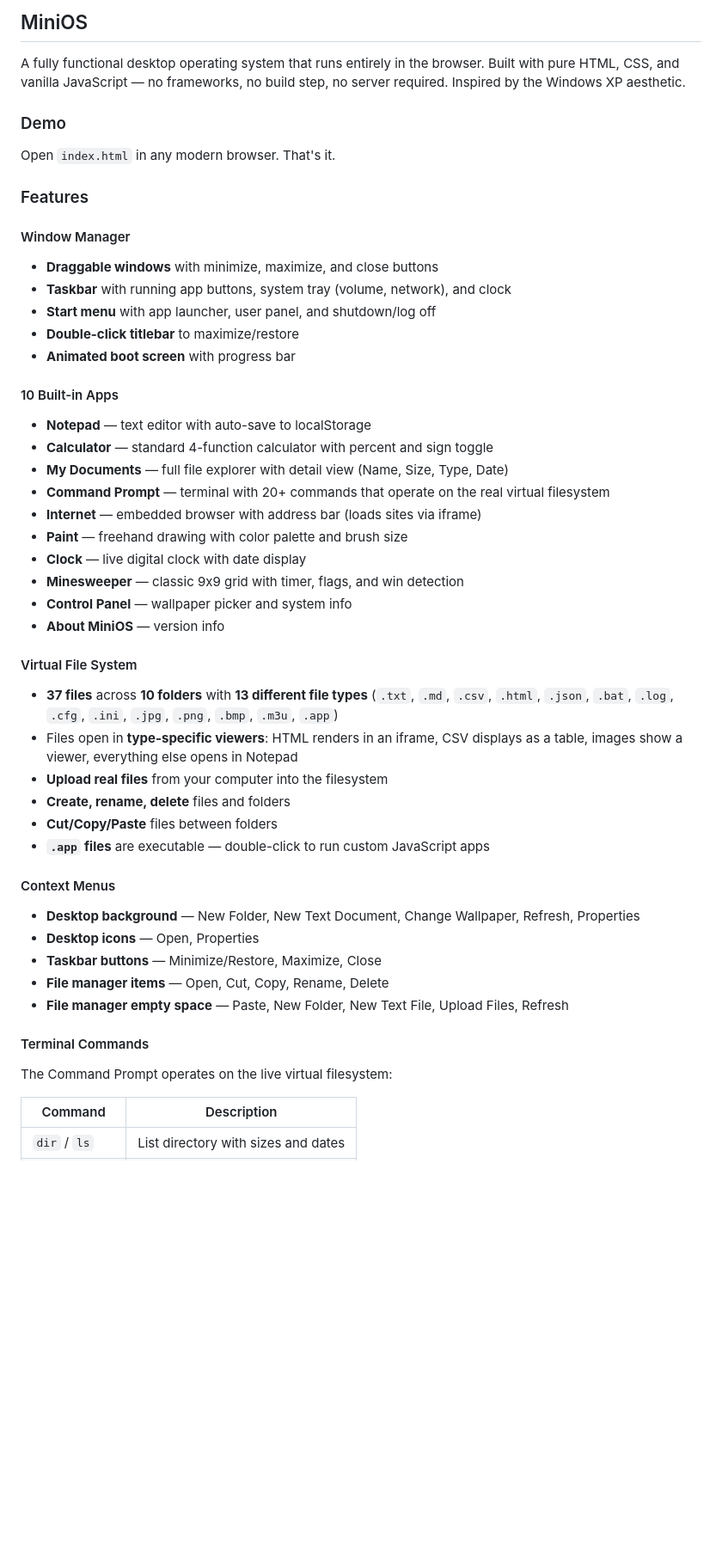
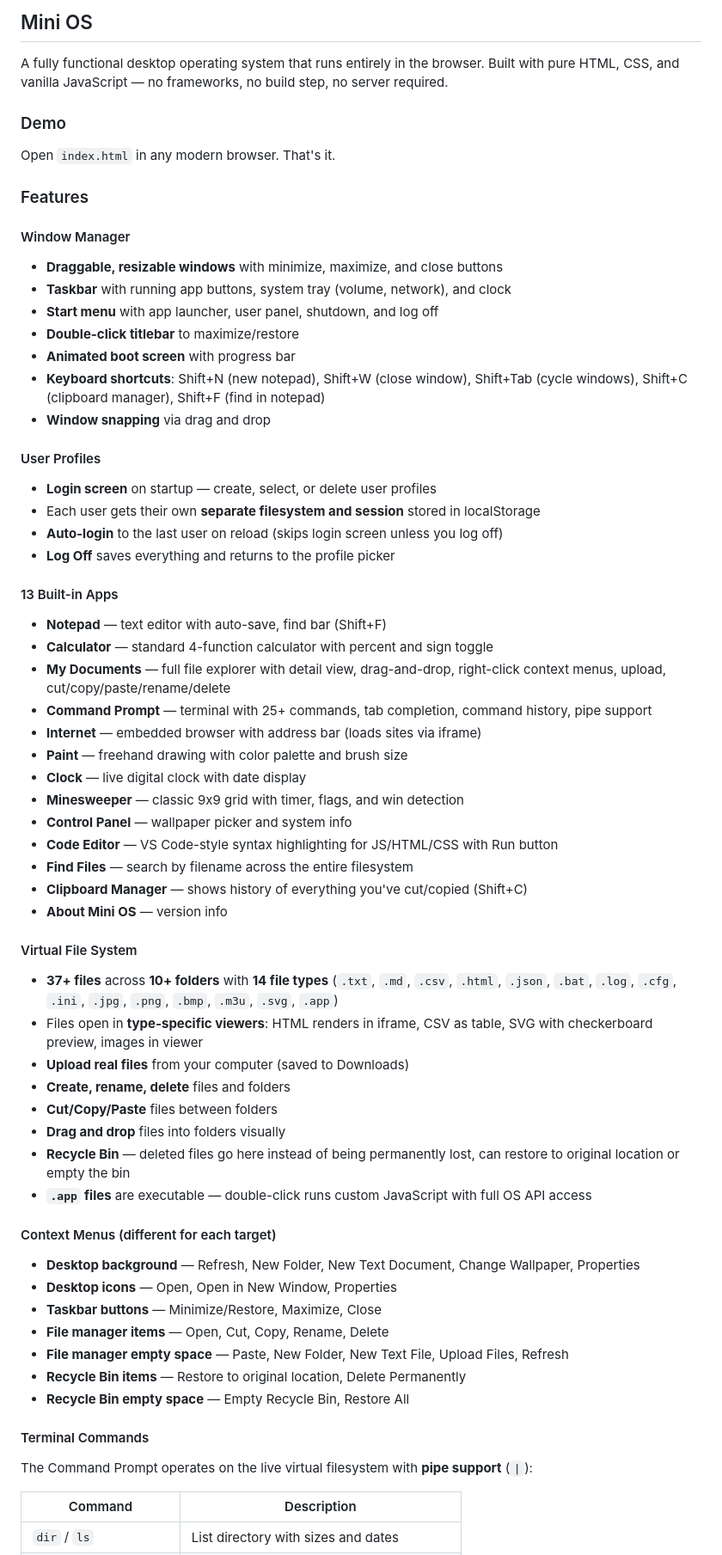
Before and after one commit to duckie-jr/MiniOS, a Markdown page: README.md, the part around one of its changes. Shown at 86% size. Rendered like a GitHub page; blank space fills up the shorter version.

Commit message:
Revise README for Mini OS with new features
Updated README.md to reflect new features and improvements.

```diff
--- a/README.md
+++ b/README.md
@@ -1,6 +1,6 @@
-## MiniOS
+## Mini OS
 
-A fully functional desktop operating system that runs entirely in the browser. Built with pure HTML, CSS, and vanilla JavaScript — no frameworks, no build step, no server required. Inspired by the Windows XP aesthetic.
+A fully functional desktop operating system that runs entirely in the browser. Built with pure HTML, CSS, and vanilla JavaScript — no frameworks, no build step, no server required.
 
 ### Demo
 
@@ -9,41 +9,56 @@ Open `index.html` in any modern browser. That's it.
 ### Features
 
 #### Window Manager
-- **Draggable windows** with minimize, maximize, and close buttons
+- **Draggable, resizable windows** with minimize, maximize, and close buttons
 - **Taskbar** with running app buttons, system tray (volume, network), and clock
-- **Start menu** with app launcher, user panel, and shutdown/log off
+- **Start menu** with app launcher, user panel, shutdown, and log off
 - **Double-click titlebar** to maximize/restore
 - **Animated boot screen** with progress bar
+- **Keyboard shortcuts**: Shift+N (new notepad), Shift+W (close window), Shift+Tab (cycle windows), Shift+C (clipboard manager), Shift+F (find in notepad)
+- **Window snapping** via drag and drop
 
-#### 10 Built-in Apps
-- **Notepad** — text editor with auto-save to localStorage
+#### User Profiles
+- **Login screen** on startup — create, select, or delete user profiles
+- Each user gets their own **separate filesystem and session** stored in localStorage
+- **Auto-login** to the last user on reload (skips login screen unless you log off)
+- **Log Off** saves everything and returns to the profile picker
+
+#### 13 Built-in Apps
+- **Notepad** — text editor with auto-save, find bar (Shift+F)
 - **Calculator** — standard 4-function calculator with percent and sign toggle
-- **My Documents** — full file explorer with detail view (Name, Size, Type, Date)
-- **Command Prompt** — terminal with 20+ commands that operate on the real virtual filesystem
+- **My Documents** — full file explorer with detail view, drag-and-drop, right-click context menus, upload, cut/copy/paste/rename/delete
+- **Command Prompt** — terminal with 25+ commands, tab completion, command history, pipe support
 - **Internet** — embedded browser with address bar (loads sites via iframe)
 - **Paint** — freehand drawing with color palette and brush size
 - **Clock** — live digital clock with date display
 - **Minesweeper** — classic 9x9 grid with timer, flags, and win detection
 - **Control Panel** — wallpaper picker and system info
-- **About MiniOS** — version info
+- **Code Editor** — VS Code-style syntax highlighting for JS/HTML/CSS with Run button
+- **Find Files** — search by filename across the entire filesystem
+- **Clipboard Manager** — shows history of everything you've cut/copied (Shift+C)
+- **About Mini OS** — version info
 
 #### Virtual File System
-- **37 files** across **10 folders** with **13 different file types** (`.txt`, `.md`, `.csv`, `.html`, `.json`, `.bat`, `.log`, `.cfg`, `.ini`, `.jpg`, `.png`, `.bmp`, `.m3u`, `.app`)
-- Files open in **type-specific viewers**: HTML renders in an iframe, CSV displays as a table, images show a viewer, everything else opens in Notepad
-- **Upload real files** from your computer into the filesystem
+- **37+ files** across **10+ folders** with **14 file types** (`.txt`, `.md`, `.csv`, `.html`, `.json`, `.bat`, `.log`, `.cfg`, `.ini`, `.jpg`, `.png`, `.bmp`, `.m3u`, `.svg`, `.app`)
+- Files open in **type-specific viewers**: HTML renders in iframe, CSV as table, SVG with checkerboard preview, images in viewer
+- **Upload real files** from your computer (saved to Downloads)
 - **Create, rename, delete** files and folders
 - **Cut/Copy/Paste** files between folders
-- **`.app` files** are executable — double-click to run custom JavaScript apps
+- **Drag and drop** files into folders visually
+- **Recycle Bin** — deleted files go here instead of being permanently lost, can restore to original location or empty the bin
+- **`.app` files** are executable — double-click runs custom JavaScript with full OS API access
 
-#### Context Menus
-- **Desktop background** — New Folder, New Text Document, Change Wallpaper, Refresh, Properties
-- **Desktop icons** — Open, Properties
+#### Context Menus (different for each target)
+- **Desktop background** — Refresh, New Folder, New Text Document, Change Wallpaper, Properties
+- **Desktop icons** — Open, Open in New Window, Properties
 - **Taskbar buttons** — Minimize/Restore, Maximize, Close
 - **File manager items** — Open, Cut, Copy, Rename, Delete
 - **File manager empty space** — Paste, New Folder, New Text File, Upload Files, Refresh
+- **Recycle Bin items** — Restore to original location, Delete Permanently
+- **Recycle Bin empty space** — Empty Recycle Bin, Restore All
 
 #### Terminal Commands
-The Command Prompt operates on the live virtual filesystem:
+The Command Prompt operates on the live virtual filesystem with **pipe support** (`|`):
 
 | Command | Description |
 |---------|-------------|
```
Also changed, not shown: other parts of README.md (+74 -11 lines).
